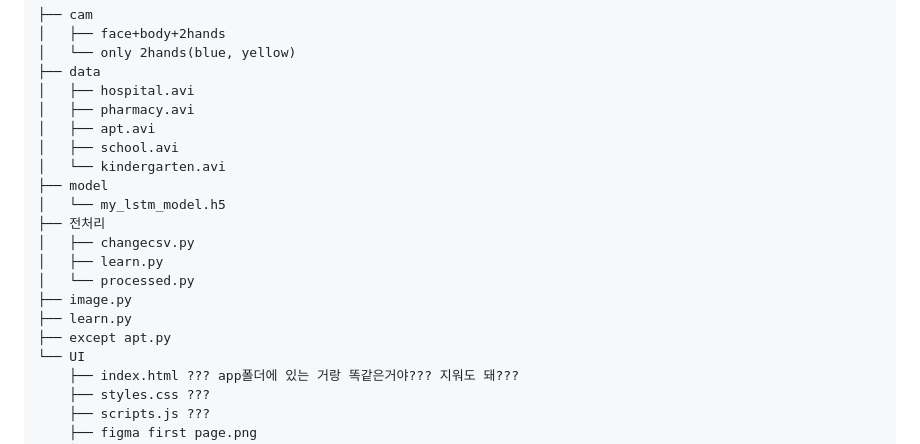
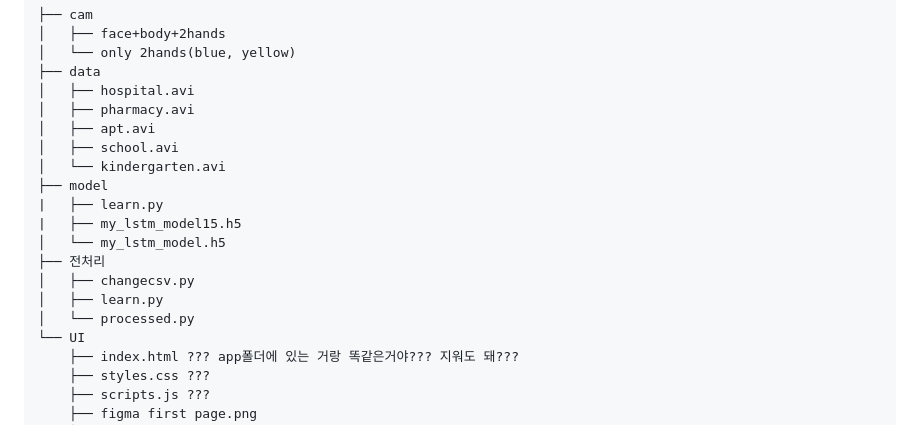
Before and after one commit to onesilver04/SeouL, a Markdown page: README.md, the part around the change. GitHub-like rendering.

Commit message:
Update README.md
files 이동

```diff
--- a/README.md
+++ b/README.md
@@ -40,14 +40,13 @@ Sign Language(수어) 앞의 두 철자인 S, L을 따서 대한민국의 수도
 │   ├── school.avi
 │   └── kindergarten.avi
 ├── model
+|   ├── learn.py
+|   ├── my_lstm_model15.h5
 │   └── my_lstm_model.h5
 ├── 전처리
 │   ├── changecsv.py
 │   ├── learn.py
 │   └── processed.py
-├── image.py
-├── learn.py
-├── except apt.py
 └── UI
     ├── index.html ??? app폴더에 있는 거랑 똑같은거야??? 지워도 돼???
     ├── styles.css ???
```
